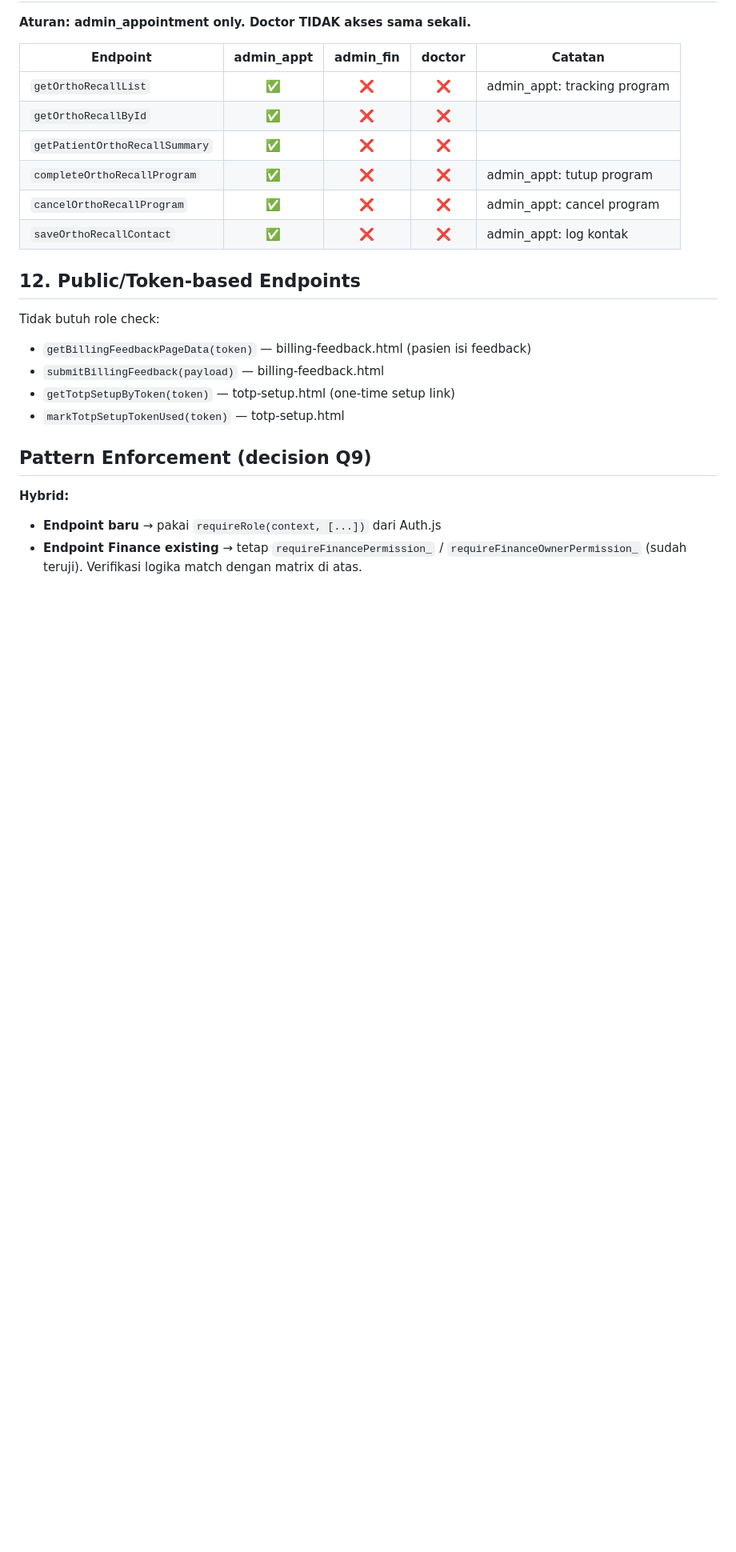
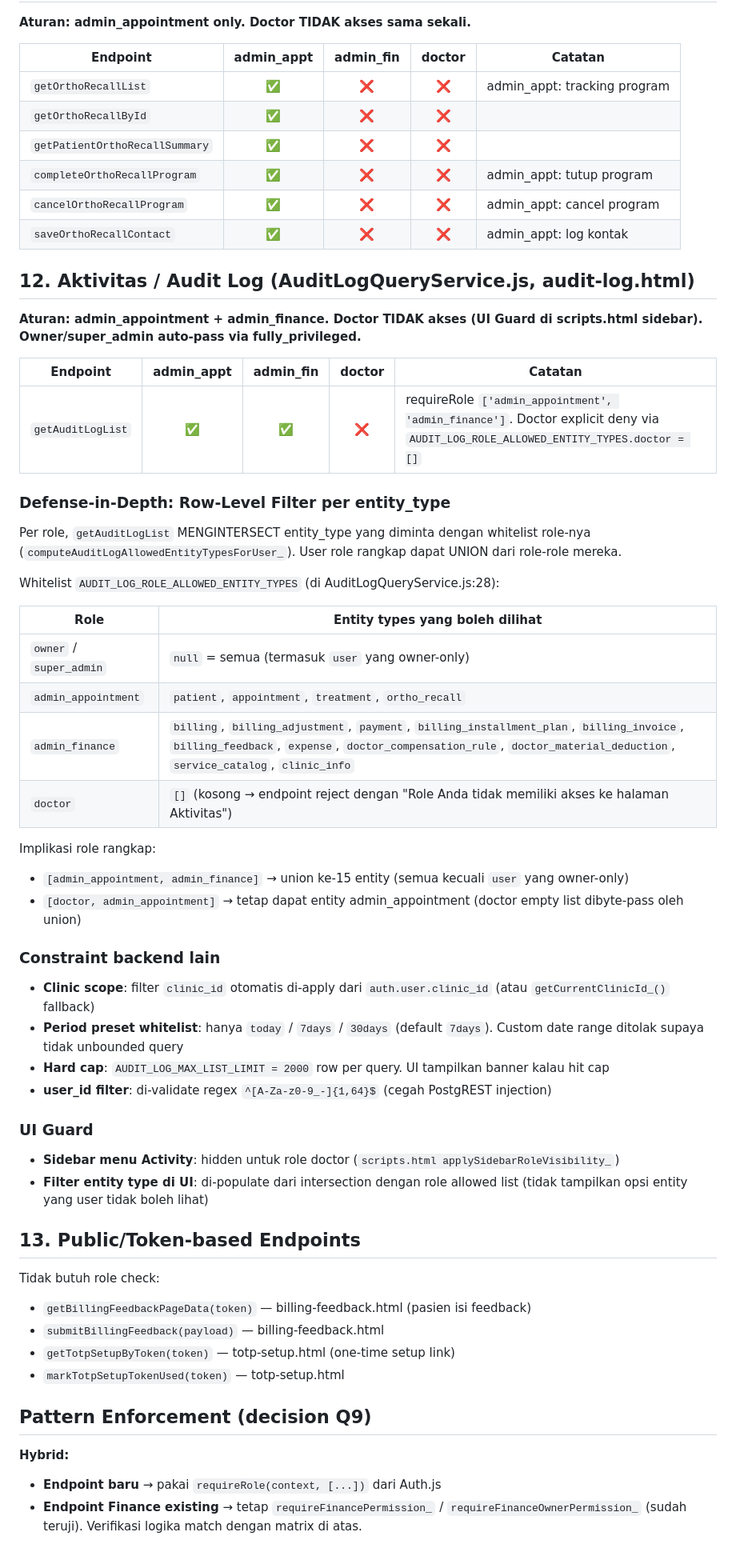
Before and after one commit to hajaraswad-klinikgigi/hajar-aswad-clinic-appscript, a Markdown page: PHASE_2C_ROLE_MATRIX.md, the part around one of its changes. Shown at 80% size. Drawn GitHub-style; blank space fills up the shorter version.

Commit message:
docs(matrix): tambah section 12 Aktivitas (Audit Log)
Modul Aktivitas sebelumnya hanya tercatat di sidebar visibility scripts.html

(menuActivity: admin_appointment + admin_finance), belum ada section detail

di role matrix. Owner request supaya semua modul ter-dokumen sebagai pedoman

kalau di masa depan migrasi keluar dari Apps Script.

Yang ditambah:

- Section 12 Aktivitas: endpoint getAuditLogList + matrix role × entity_type

  (AUDIT_LOG_ROLE_ALLOWED_ENTITY_TYPES). Implikasi role rangkap (UNION).

- Constraint backend: clinic_scope auto, period preset whitelist (today/

  7days/30days), hard cap 2000 row, user_id regex validation.

- UI Guard: sidebar hidden untuk doctor, filter entity di UI populate dari

  intersection role allowed list.

- Update ringkasan high-level (line 32-33): tambah baris Aktivitas.

- Update sidebar visibility table (line 308-314): tambah baris Aktivitas.

- Rename section lama '12 Public/Token-based' jadi '13'.

```diff
--- a/PHASE_2C_ROLE_MATRIX.md
+++ b/PHASE_2C_ROLE_MATRIX.md
@@ -206,7 +207,44 @@
 | `cancelOrthoRecallProgram` | ✅ | ❌ | ❌ | admin_appt: cancel program |
 | `saveOrthoRecallContact` | ✅ | ❌ | ❌ | admin_appt: log kontak |
 
-## 12. Public/Token-based Endpoints
+## 12. Aktivitas / Audit Log (AuditLogQueryService.js, audit-log.html)
+
+**Aturan: admin_appointment + admin_finance. Doctor TIDAK akses (UI Guard di scripts.html sidebar). Owner/super_admin auto-pass via fully_privileged.**
+
+| Endpoint | admin_appt | admin_fin | doctor | Catatan |
+|---|:---:|:---:|:---:|---|
+| `getAuditLogList` | ✅ | ✅ | ❌ | requireRole `['admin_appointment', 'admin_finance']`. Doctor explicit deny via `AUDIT_LOG_ROLE_ALLOWED_ENTITY_TYPES.doctor = []` |
+
+### Defense-in-Depth: Row-Level Filter per entity_type
+
+Per role, `getAuditLogList` MENGINTERSECT entity_type yang diminta dengan whitelist role-nya (`computeAuditLogAllowedEntityTypesForUser_`). User role rangkap dapat UNION dari role-role mereka.
+
+Whitelist `AUDIT_LOG_ROLE_ALLOWED_ENTITY_TYPES` (di AuditLogQueryService.js:28):
+
+| Role | Entity types yang boleh dilihat |
+|---|---|
+| `owner` / `super_admin` | `null` = semua (termasuk `user` yang owner-only) |
+| `admin_appointment` | `patient`, `appointment`, `treatment`, `ortho_recall` |
+| `admin_finance` | `billing`, `billing_adjustment`, `payment`, `billing_installment_plan`, `billing_invoice`, `billing_feedback`, `expense`, `doctor_compensation_rule`, `doctor_material_deduction`, `service_catalog`, `clinic_info` |
+| `doctor` | `[]` (kosong → endpoint reject dengan "Role Anda tidak memiliki akses ke halaman Aktivitas") |
+
+Implikasi role rangkap:
+- `[admin_appointment, admin_finance]` → union ke-15 entity (semua kecuali `user` yang owner-only)
+- `[doctor, admin_appointment]` → tetap dapat entity admin_appointment (doctor empty list dibyte-pass oleh union)
+
+### Constraint backend lain
+
+- **Clinic scope**: filter `clinic_id` otomatis di-apply dari `auth.user.clinic_id` (atau `getCurrentClinicId_()` fallback)
+- **Period preset whitelist**: hanya `today` / `7days` / `30days` (default `7days`). Custom date range ditolak supaya tidak unbounded query
+- **Hard cap**: `AUDIT_LOG_MAX_LIST_LIMIT = 2000` row per query. UI tampilkan banner kalau hit cap
+- **user_id filter**: di-validate regex `^[A-Za-z0-9_-]{1,64}$` (cegah PostgREST injection)
+
+### UI Guard
+
+- **Sidebar menu Activity**: hidden untuk role doctor (`scripts.html applySidebarRoleVisibility_`)
+- **Filter entity type di UI**: di-populate dari intersection dengan role allowed list (tidak tampilkan opsi entity yang user tidak boleh lihat)
+
+## 13. Public/Token-based Endpoints
 
 Tidak butuh role check:
 
```
Also changed, not shown: other parts of PHASE_2C_ROLE_MATRIX.md (+2 -0 lines).
